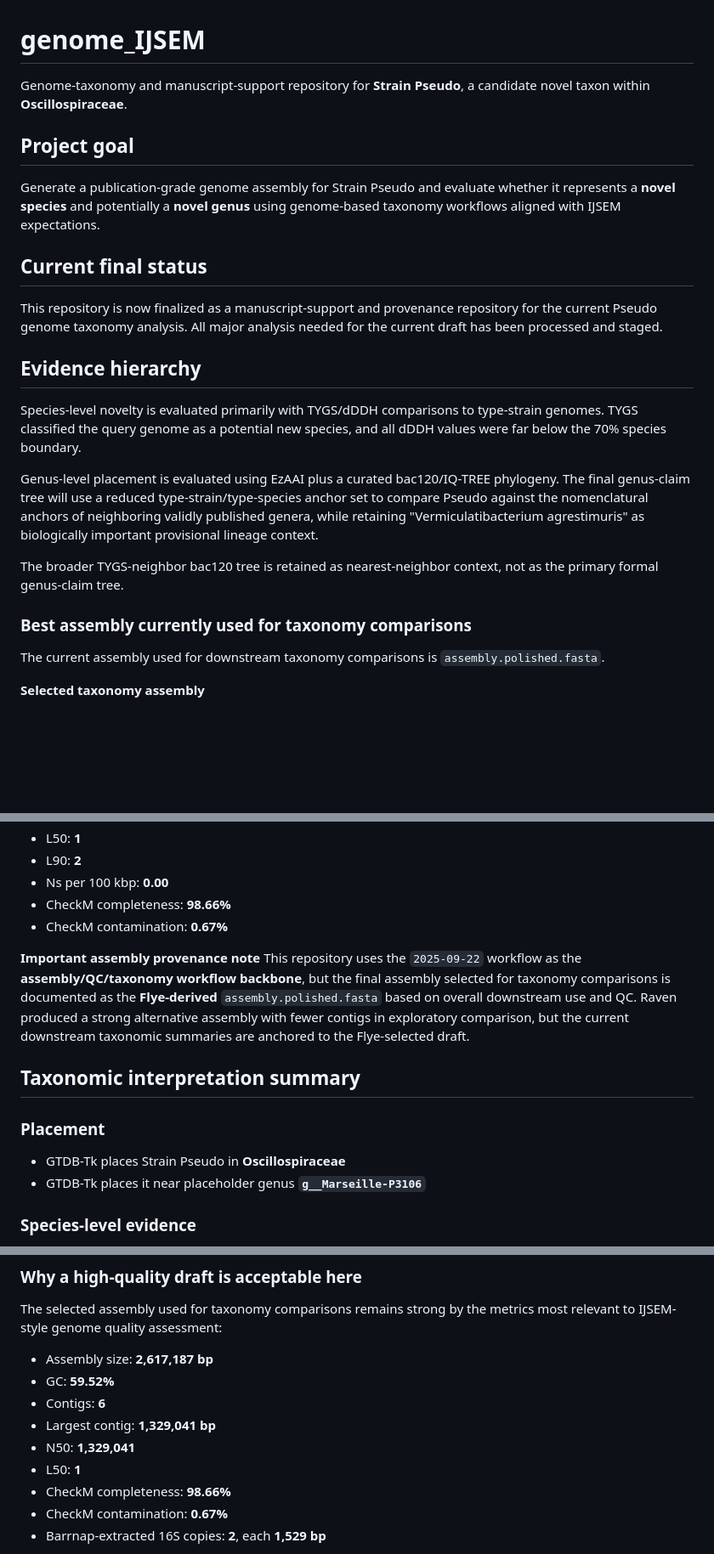
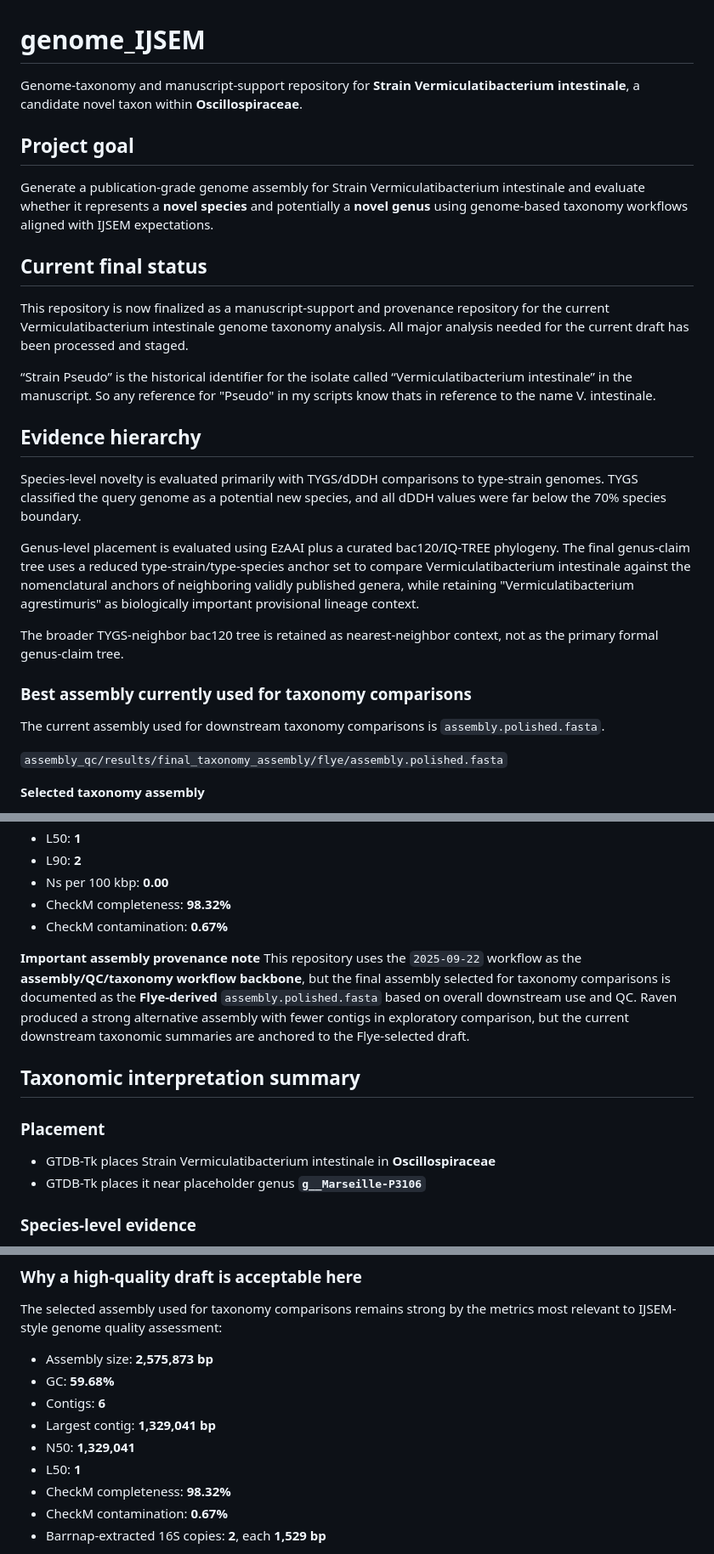
Before and after one commit to jose-cantu/genome_IJSEM, a Markdown page: README.MD, 3 parts joined by grey strips. Shown at 85% size. Rendered like a GitHub page; blank space fills up the shorter version.

Commit message:
Updated README to include update name and small updates in values from finalized QC run and edits in grammar.

```diff
--- a/README.MD
+++ b/README.MD
@@ -1,26 +1,30 @@
 # genome_IJSEM
 
-Genome-taxonomy and manuscript-support repository for **Strain Pseudo**, a candidate novel taxon within **Oscillospiraceae**.
+Genome-taxonomy and manuscript-support repository for **Strain Vermiculatibacterium intestinale**, a candidate novel taxon within **Oscillospiraceae**.
 
 ## Project goal
 
-Generate a publication-grade genome assembly for Strain Pseudo and evaluate whether it represents a **novel species** and potentially a **novel genus** using genome-based taxonomy workflows aligned with IJSEM expectations.
+Generate a publication-grade genome assembly for Strain Vermiculatibacterium intestinale and evaluate whether it represents a **novel species** and potentially a **novel genus** using genome-based taxonomy workflows aligned with IJSEM expectations.
 
 ## Current final status
 
-This repository is now finalized as a manuscript-support and provenance repository for the current Pseudo genome taxonomy analysis. All major analysis needed for the current draft has been processed and staged.
+This repository is now finalized as a manuscript-support and provenance repository for the current Vermiculatibacterium intestinale genome taxonomy analysis. All major analysis needed for the current draft has been processed and staged.
+
+“Strain Pseudo” is the historical identifier for the isolate called “Vermiculatibacterium intestinale” in the manuscript. So any reference for "Pseudo" in my scripts know thats in reference to the name V. intestinale.
 
 ## Evidence hierarchy
 
 Species-level novelty is evaluated primarily with TYGS/dDDH comparisons to type-strain genomes. TYGS classified the query genome as a potential new species, and all dDDH values were far below the 70% species boundary.
 
-Genus-level placement is evaluated using EzAAI plus a curated bac120/IQ-TREE phylogeny. The final genus-claim tree will use a reduced type-strain/type-species anchor set to compare Pseudo against the nomenclatural anchors of neighboring validly published genera, while retaining "Vermiculatibacterium agrestimuris" as biologically important provisional lineage context.
+Genus-level placement is evaluated using EzAAI plus a curated bac120/IQ-TREE phylogeny. The final genus-claim tree uses a reduced type-strain/type-species anchor set to compare Vermiculatibacterium intestinale against the nomenclatural anchors of neighboring validly published genera, while retaining "Vermiculatibacterium agrestimuris" as biologically important provisional lineage context.
 
 The broader TYGS-neighbor bac120 tree is retained as nearest-neighbor context, not as the primary formal genus-claim tree.
 
 ### Best assembly currently used for taxonomy comparisons
 
 The current assembly used for downstream taxonomy comparisons is `assembly.polished.fasta`.
+
+`assembly_qc/results/final_taxonomy_assembly/flye/assembly.polished.fasta`
 
 **Selected taxonomy assembly**
 - Selected as the current best assembly for taxonomy comparisons
@@ -37,7 +41,7 @@ The current assembly used for downstream taxonomy comparisons is `assembly.polis
 - L50: **1**
 - L90: **2**
 - Ns per 100 kbp: **0.00**
-- CheckM completeness: **98.66%**
+- CheckM completeness: **98.32%**
 - CheckM contamination: **0.67%**
 
 **Important assembly provenance note**
@@ -46,7 +50,7 @@ This repository uses the `2025-09-22` workflow as the **assembly/QC/taxonomy wor
 ## Taxonomic interpretation summary
 
 ### Placement
-- GTDB-Tk places Strain Pseudo in **Oscillospiraceae**
+- GTDB-Tk places Strain Vermiculatibacterium intestinale in **Oscillospiraceae**
 - GTDB-Tk places it near placeholder genus **`g__Marseille-P3106`**
 
 ### Species-level evidence
@@ -124,13 +126,13 @@ Multiple assembly strategies were explored:
 
 The selected assembly used for taxonomy comparisons remains strong by the metrics most relevant to IJSEM-style genome quality assessment:
 
-- Assembly size: **2,617,187 bp**
-- GC: **59.52%**
+- Assembly size: **2,575,873 bp**
+- GC: **59.68%**
 - Contigs: **6**
 - Largest contig: **1,329,041 bp**
 - N50: **1,329,041**
 - L50: **1**
-- CheckM completeness: **98.66%**
+- CheckM completeness: **98.32%**
 - CheckM contamination: **0.67%**
 - Barrnap-extracted 16S copies: **2**, each **1,529 bp**
 
```
Also changed, not shown: other parts of README.MD (+2 -4 lines).
